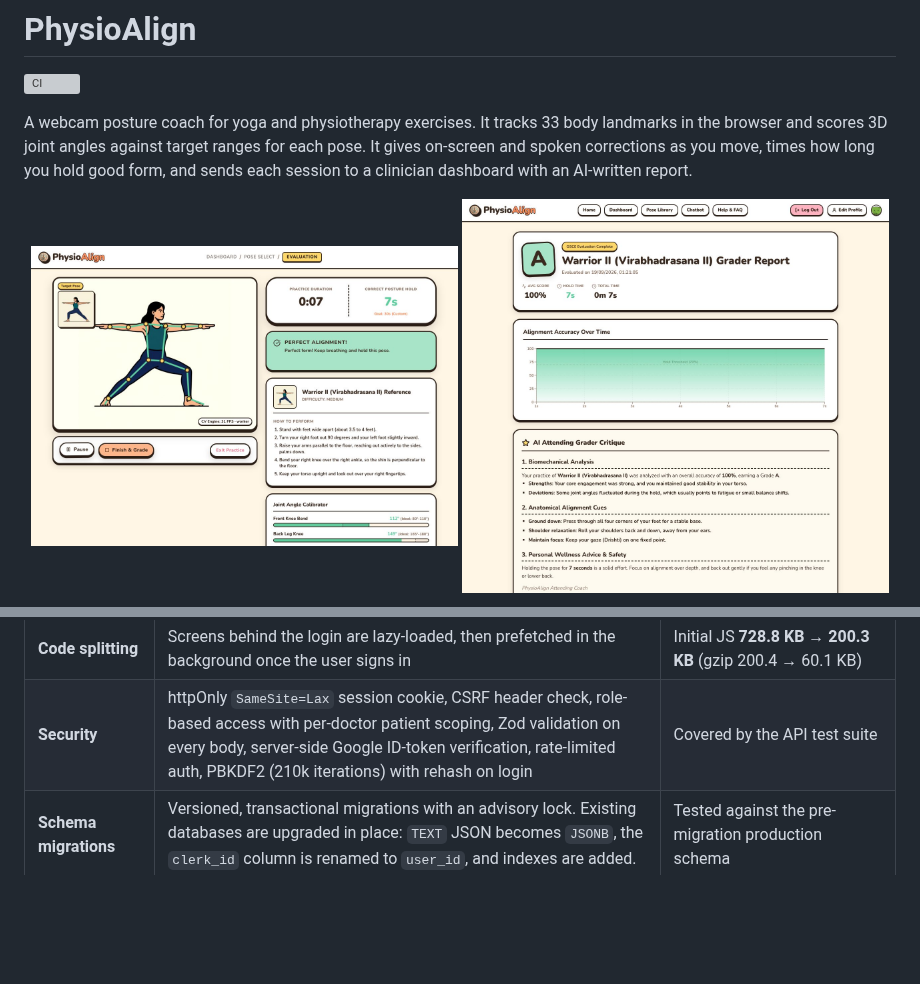
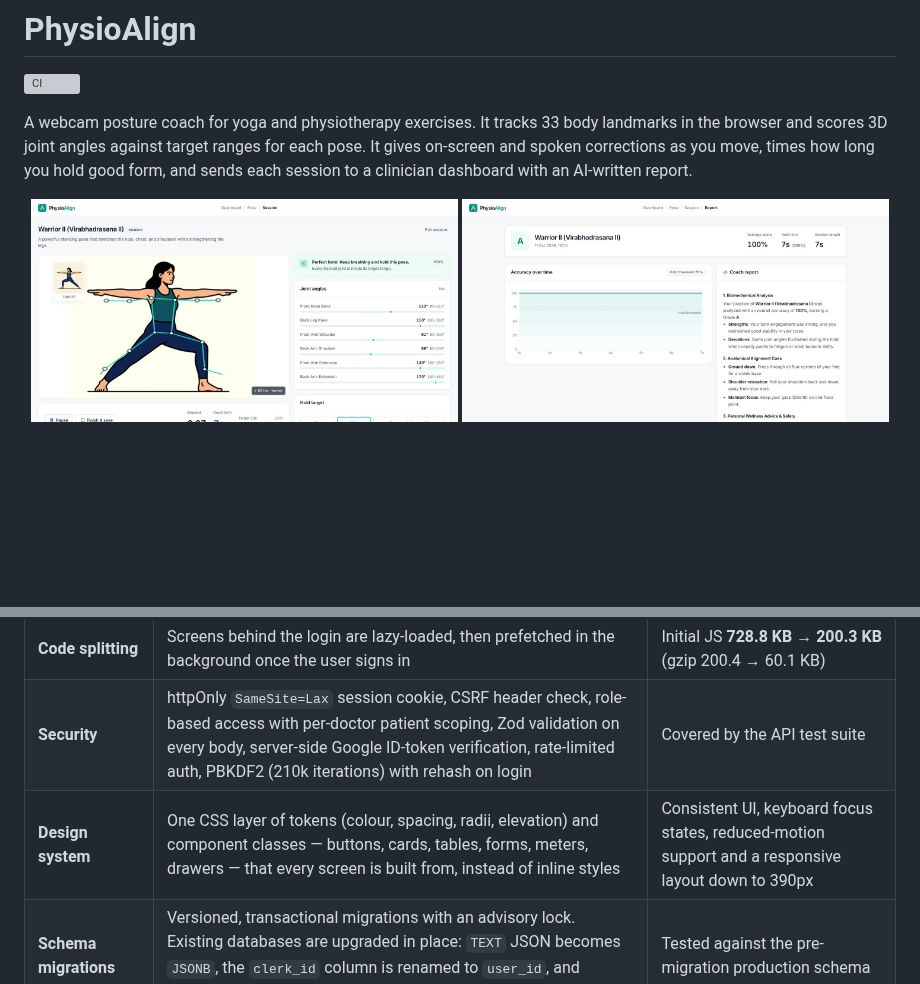
Before and after one commit to Arush-O7/PhysioAlign, a Markdown page: README.md, 2 parts joined by grey strips. GitHub-like rendering; pictures changed too: docs/screenshots/report.jpg, docs/screenshots/session.jpg; blank space fills up the shorter version; grey boxes are pictures that could not be loaded.

Commit message:
refresh screenshots and hero image for the new ui

```diff
--- a/README.md
+++ b/README.md
@@ -24,6 +28,7 @@ A webcam posture coach for yoga and physiotherapy exercises. It tracks 33 body l
 | **Async report generation** | Sessions save straight away (`202 Accepted`). A queue with retries writes the Gemini critique in the background, and the client polls with backoff. Pending jobs resume after a restart. | Saving no longer waits several seconds for the LLM |
 | **Code splitting** | Screens behind the login are lazy-loaded, then prefetched in the background once the user signs in | Initial JS **728.8 KB → 200.3 KB** (gzip 200.4 → 60.1 KB) |
 | **Security** | httpOnly `SameSite=Lax` session cookie, CSRF header check, role-based access with per-doctor patient scoping, Zod validation on every body, server-side Google ID-token verification, rate-limited auth, PBKDF2 (210k iterations) with rehash on login | Covered by the API test suite |
+| **Design system** | One CSS layer of tokens (colour, spacing, radii, elevation) and component classes — buttons, cards, tables, forms, meters, drawers — that every screen is built from, instead of inline styles | Consistent UI, keyboard focus states, reduced-motion support and a responsive layout down to 390px |
 | **Schema migrations** | Versioned, transactional migrations with an advisory lock. Existing databases are upgraded in place: `TEXT` JSON becomes `JSONB`, the `clerk_id` column is renamed to `user_id`, and indexes are added. | Tested against the pre-migration production schema |
 
 The pose numbers were measured on an Apple M4 in Chrome 153 (GPU delegate) over 300 frames of a 640×480 feed. To measure on your own machine, open the app with `?perf` and run `__perf()` in the console. To reproduce the smoothing numbers, run `npm run bench:smoothing`.
```
Also changed, not shown: other parts of README.md (+5 -1 lines), docs/screenshots/dashboard.jpg (added), docs/screenshots/doctor-portal.jpg, docs/screenshots/landing.jpg (deleted), public/preview-session.jpg (added).
